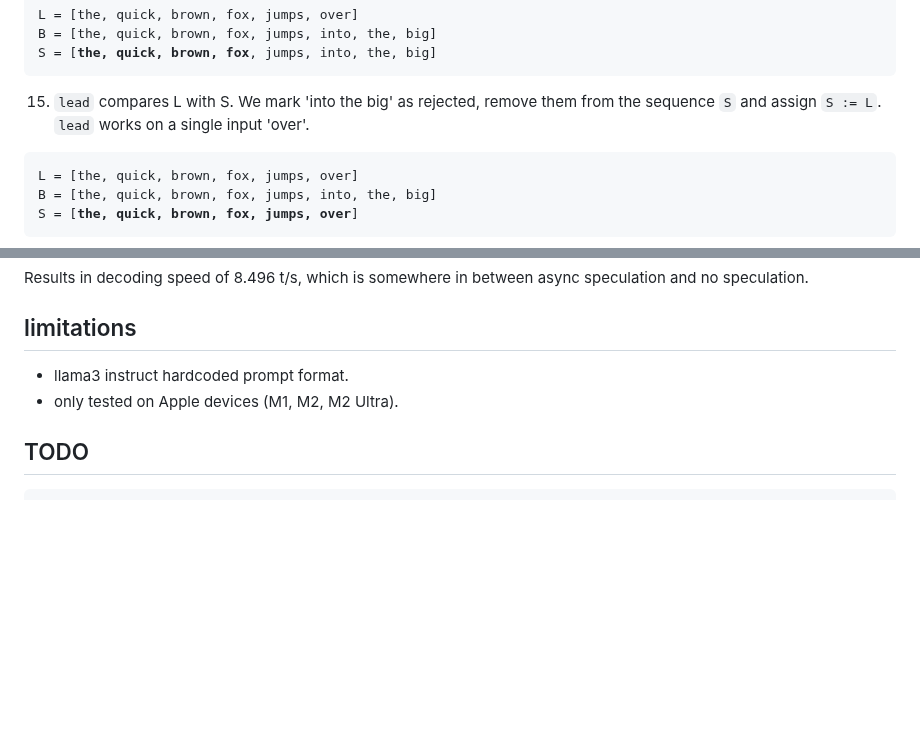
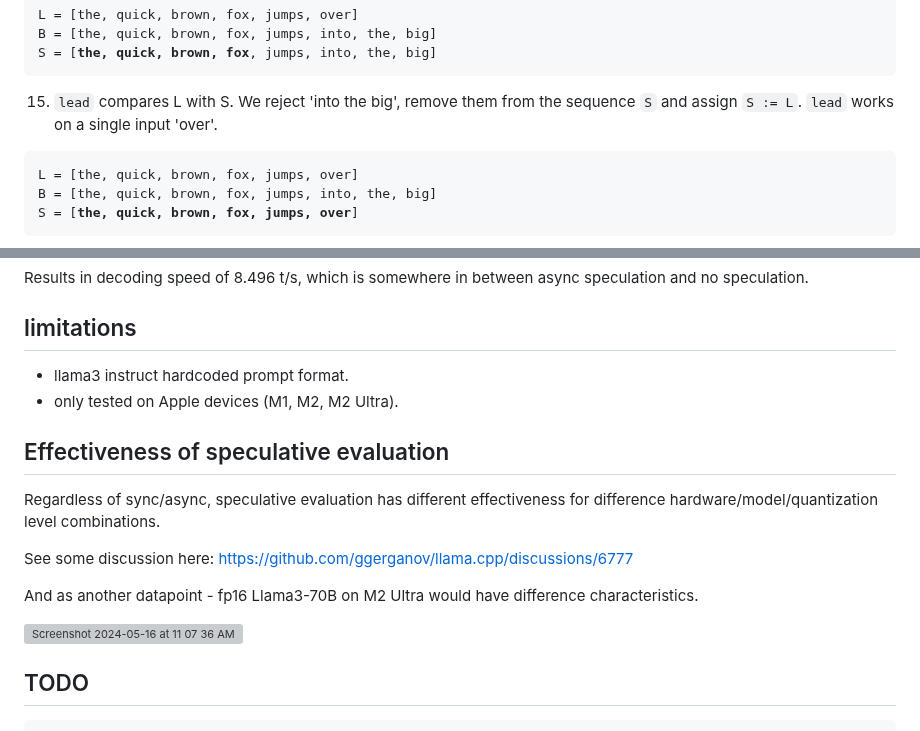
Before and after one commit to okuvshynov/experiments, a Markdown page: llama_duo/README.md, 2 parts joined by grey strips. Rendered like a GitHub page; blank space fills up the shorter version; grey boxes are pictures that could not be loaded.

````diff
--- a/llama_duo/README.md
+++ b/llama_duo/README.md
@@ -355,7 +350,7 @@ S = [<b>the, quick, brown, fox</b>, jumps, into, the, big]
 </pre>
 
 
-15. ```lead``` compares L with S. We mark 'into the big' as rejected, remove them from the sequence ```S``` and assign ```S := L```. ```lead``` works on a single input 'over'.
+15. ```lead``` compares L with S. We reject 'into the big', remove them from the sequence ```S``` and assign ```S := L```. ```lead``` works on a single input 'over'.
 <pre>
 L = [the, quick, brown, fox, jumps, over]
 B = [the, quick, brown, fox, jumps, into, the, big]
@@ -413,6 +408,18 @@ Results in decoding speed of 8.496 t/s, which is somewhere in between async spec
 * llama3 instruct hardcoded prompt format.
 * only tested on Apple devices (M1, M2, M2 Ultra).
 
+## Effectiveness of speculative evaluation
+
+Regardless of sync/async, speculative evaluation has different effectiveness for difference hardware/model/quantization level combinations.
+
+See some discussion here: https://github.com/ggerganov/llama.cpp/discussions/6777
+
+And as another datapoint - fp16 Llama3-70B on M2 Ultra would have difference characteristics.
+
+<img align="middle" width="782" alt="Screenshot 2024-05-16 at 11 07 36 AM" src="https://github.com/okuvshynov/experiments/assets/661042/7cb29ebb-9aed-4a75-98fb-de2792804d6f">
+
+
+
 ## TODO
 
 ```
````
Also changed, not shown: other parts of llama_duo/README.md (+8 -13 lines).
